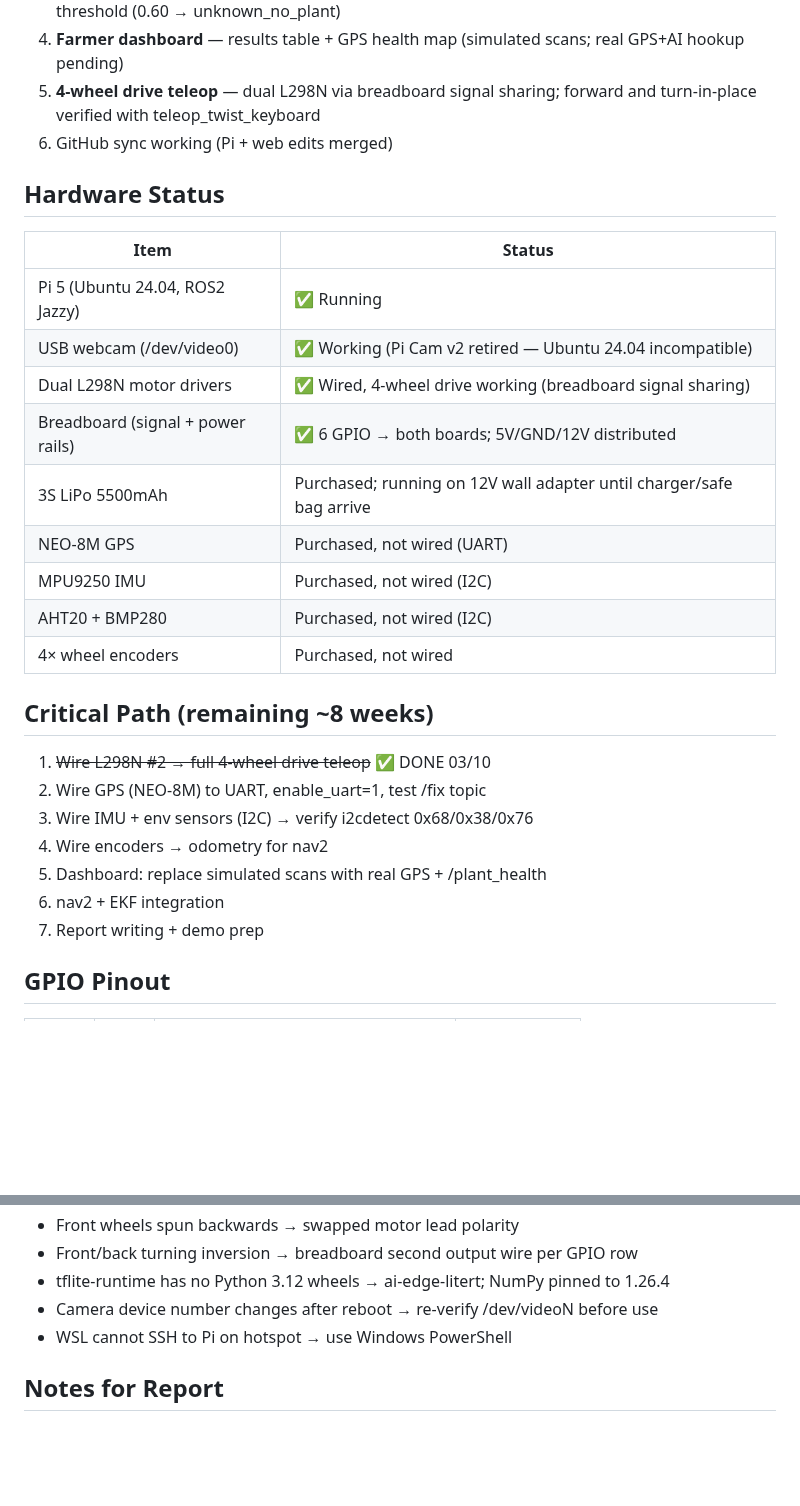
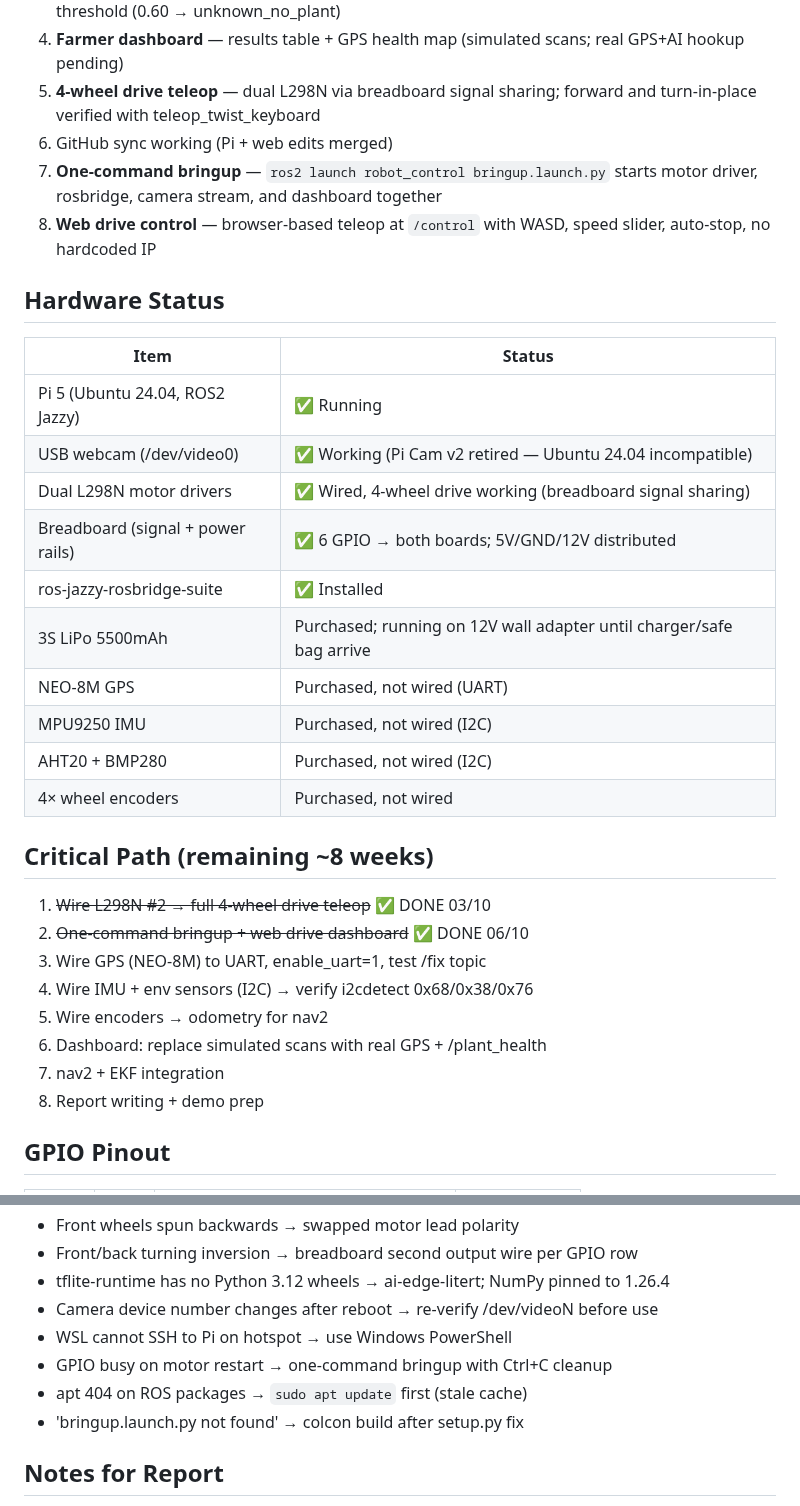
Before and after one commit to ypuete10-cmd/IMP-Agribot, a Markdown page: docs/STATUS.md, 2 parts joined by grey strips. GitHub-like rendering; blank space fills up the shorter version.

```diff
--- a/docs/STATUS.md
+++ b/docs/STATUS.md
@@ -33,6 +33,10 @@ robot_control/
 5. **4-wheel drive teleop** — dual L298N via breadboard signal sharing;
    forward and turn-in-place verified with teleop_twist_keyboard
 6. GitHub sync working (Pi + web edits merged)
+7. **One-command bringup** — `ros2 launch robot_control bringup.launch.py`
+   starts motor driver, rosbridge, camera stream, and dashboard together
+8. **Web drive control** — browser-based teleop at `/control` with WASD,
+   speed slider, auto-stop, no hardcoded IP
 
 ## Hardware Status
 
@@ -42,6 +46,7 @@ robot_control/
 | USB webcam (/dev/video0) | ✅ Working (Pi Cam v2 retired — Ubuntu 24.04 incompatible) |
 | Dual L298N motor drivers | ✅ Wired, 4-wheel drive working (breadboard signal sharing) |
 | Breadboard (signal + power rails) | ✅ 6 GPIO → both boards; 5V/GND/12V distributed |
+| ros-jazzy-rosbridge-suite | ✅ Installed |
 | 3S LiPo 5500mAh | Purchased; running on 12V wall adapter until charger/safe bag arrive |
 | NEO-8M GPS | Purchased, not wired (UART) |
 | MPU9250 IMU | Purchased, not wired (I2C) |
@@ -51,12 +56,13 @@ robot_control/
 ## Critical Path (remaining ~8 weeks)
 
 1. ~~Wire L298N #2 → full 4-wheel drive teleop~~ ✅ DONE 03/10
-2. Wire GPS (NEO-8M) to UART, enable_uart=1, test /fix topic
-3. Wire IMU + env sensors (I2C) → verify i2cdetect 0x68/0x38/0x76
-4. Wire encoders → odometry for nav2
-5. Dashboard: replace simulated scans with real GPS + /plant_health
-6. nav2 + EKF integration
-7. Report writing + demo prep
+2. ~~One-command bringup + web drive dashboard~~ ✅ DONE 06/10
+3. Wire GPS (NEO-8M) to UART, enable_uart=1, test /fix topic
+4. Wire IMU + env sensors (I2C) → verify i2cdetect 0x68/0x38/0x76
+5. Wire encoders → odometry for nav2
+6. Dashboard: replace simulated scans with real GPS + /plant_health
+7. nav2 + EKF integration
+8. Report writing + demo prep
 
 ## GPIO Pinout
 
@@ -82,6 +88,9 @@ robot_control/
 - tflite-runtime has no Python 3.12 wheels → ai-edge-litert; NumPy pinned to 1.26.4
 - Camera device number changes after reboot → re-verify /dev/videoN before use
 - WSL cannot SSH to Pi on hotspot → use Windows PowerShell
+- GPIO busy on motor restart → one-command bringup with Ctrl+C cleanup
+- apt 404 on ROS packages → `sudo apt update` first (stale cache)
+- 'bringup.launch.py not found' → colcon build after setup.py fix
 
 ## Notes for Report
 
```
